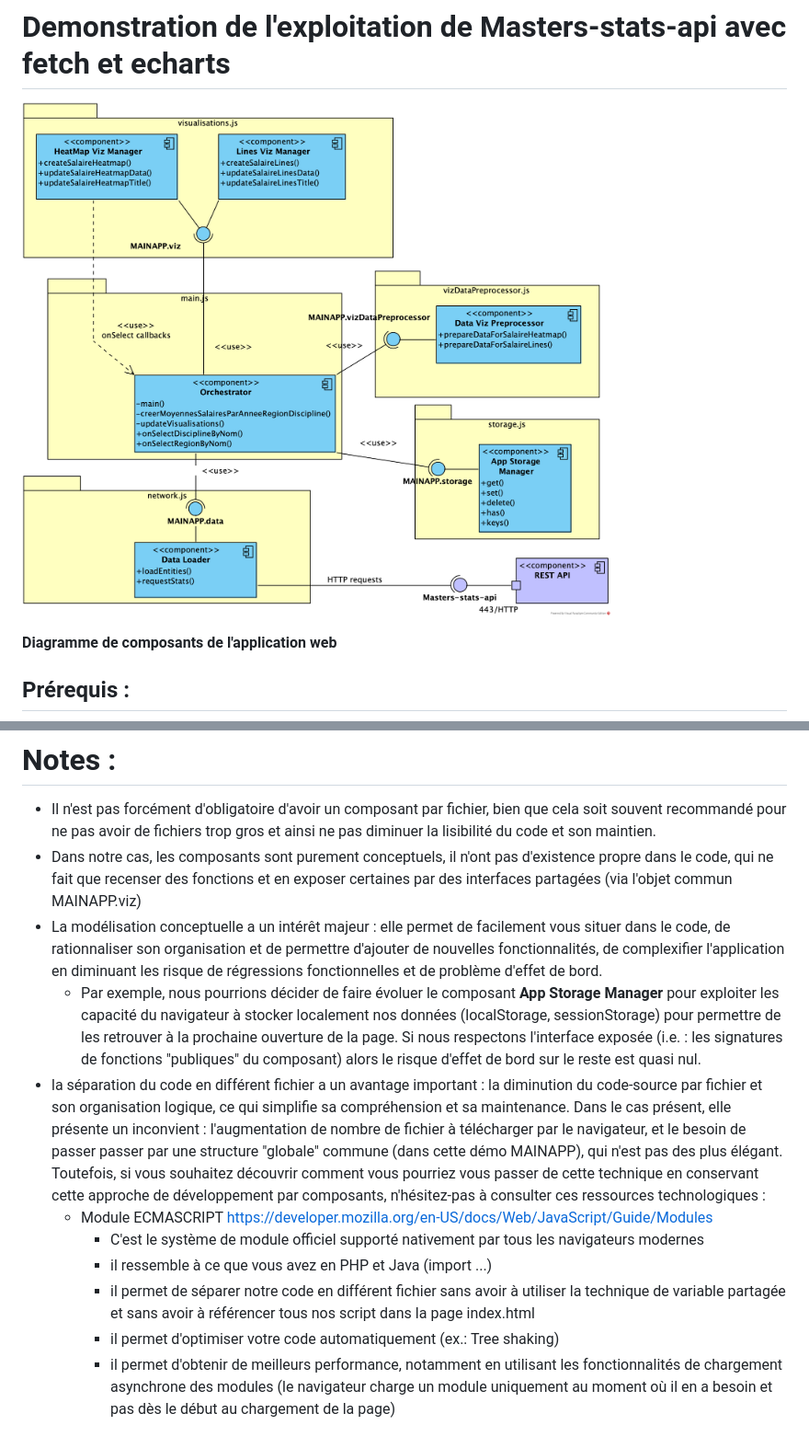
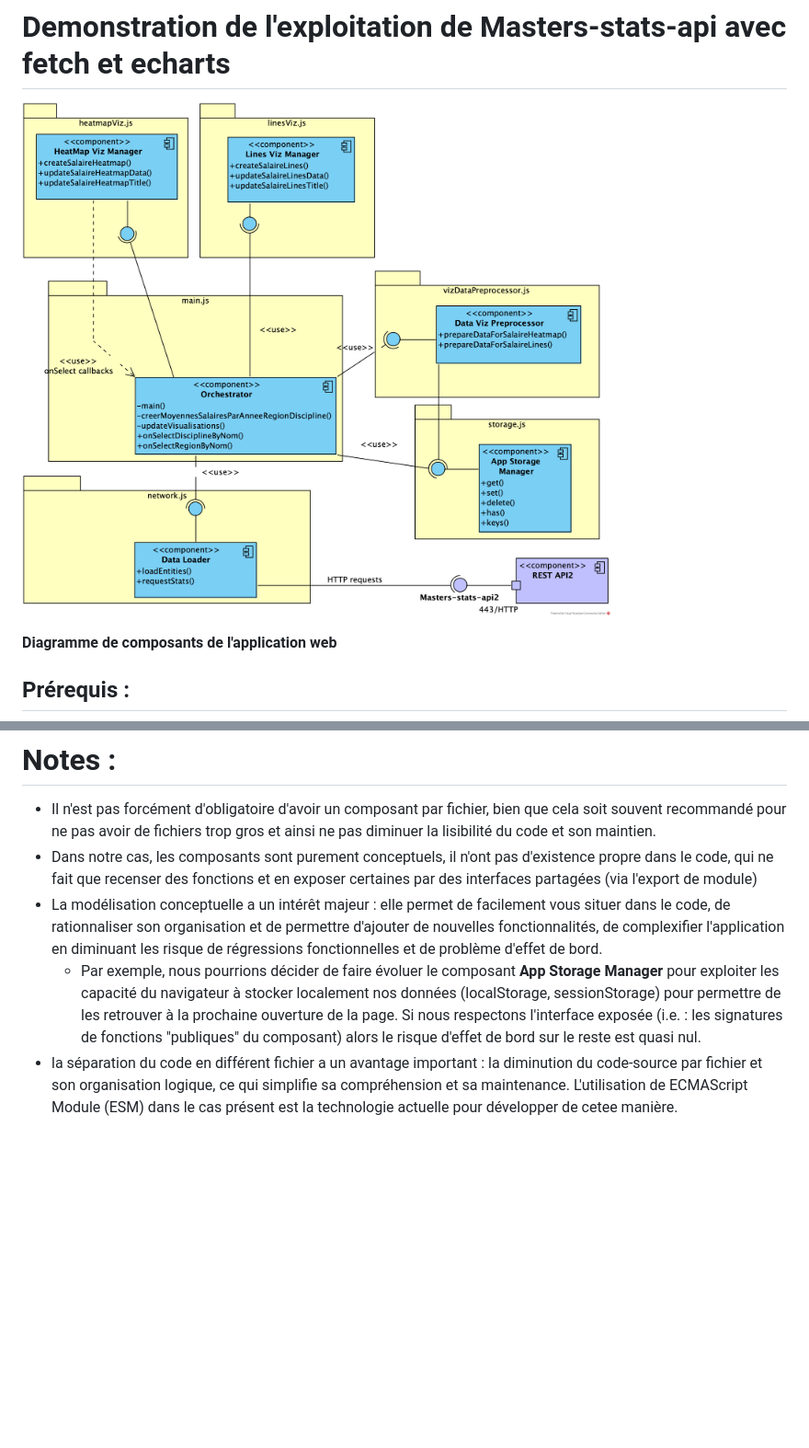
Before and after one commit to IUT-LAVAL-MMI/masters-stats-demo-app, a Markdown page: README.md, 2 parts joined by grey strips. Shown: that part at 92% size. Drawn GitHub-style; pictures changed too: documentation/componentDiagram.png; blank space fills up the shorter version.

```diff
--- a/README.md
+++ b/README.md
@@ -78,13 +78,7 @@ Par la suite, les gestionnaire dévènements _onSelectDisciplineByNom_ et _onSel
 # Notes :
 
 - Il n'est pas forcément d'obligatoire d'avoir un composant par fichier, bien que cela soit souvent recommandé pour ne pas avoir de fichiers trop gros et ainsi ne pas diminuer la lisibilité du code et son maintien.
-- Dans notre cas, les composants sont purement conceptuels, il n'ont pas d'existence propre dans le code, qui ne fait que recenser des fonctions et en exposer certaines par des interfaces partagées (via l'objet commun MAINAPP.viz)
+- Dans notre cas, les composants sont purement conceptuels, il n'ont pas d'existence propre dans le code, qui ne fait que recenser des fonctions et en exposer certaines par des interfaces partagées (via l'export de module)
 - La modélisation conceptuelle a un intérêt majeur : elle permet de facilement vous situer dans le code, de rationnaliser son organisation et de permettre d'ajouter de nouvelles fonctionnalités, de complexifier l'application en diminuant les risque de régressions fonctionnelles et de problème d'effet de bord.
   - Par exemple, nous pourrions décider de faire évoluer le composant __App Storage Manager__ pour exploiter les capacité du navigateur à stocker localement nos données (localStorage, sessionStorage) pour permettre de les retrouver à la prochaine ouverture de la page. Si nous respectons l'interface exposée (i.e. : les signatures de fonctions "publiques" du composant) alors le risque d'effet de bord sur le reste est quasi nul.
-- la séparation du code en différent fichier a un avantage important : la diminution du code-source par fichier et son organisation logique, ce qui simplifie sa compréhension et sa maintenance. Dans le cas présent, elle présente un inconvient : l'augmentation de nombre de fichier à télécharger par le navigateur, et le besoin de passer passer par une structure "globale" commune (dans cette démo MAINAPP), qui n'est pas des plus élégant. Toutefois, si vous souhaitez découvrir comment vous pourriez vous passer de cette technique en conservant cette approche de développement par composants, n'hésitez-pas à consulter ces ressources technologiques :
-  - Module ECMASCRIPT https://developer.mozilla.org/en-US/docs/Web/JavaScript/Guide/Modules
-    - C'est le système de module officiel supporté nativement par tous les navigateurs modernes
-    - il ressemble à ce que vous avez en PHP et Java (import ...)
-    - il permet de séparer notre code en différent fichier sans avoir à utiliser la technique de variable partagée et sans avoir à référencer tous nos script dans la page index.html
-    - il permet d'optimiser votre code automatiquement (ex.: Tree shaking)
-    - il permet d'obtenir de meilleurs performance, notamment en utilisant les fonctionnalités de chargement asynchrone des modules (le navigateur charge un module uniquement au moment où il en a besoin et pas dès le début au chargement de la page)
+- la séparation du code en différent fichier a un avantage important : la diminution du code-source par fichier et son organisation logique, ce qui simplifie sa compréhension et sa maintenance. L'utilisation de ECMAScript Module (ESM) dans le cas présent est la technologie actuelle pour développer de cetee manière.
```
Also changed, not shown: other parts of README.md (+12 -12 lines).
